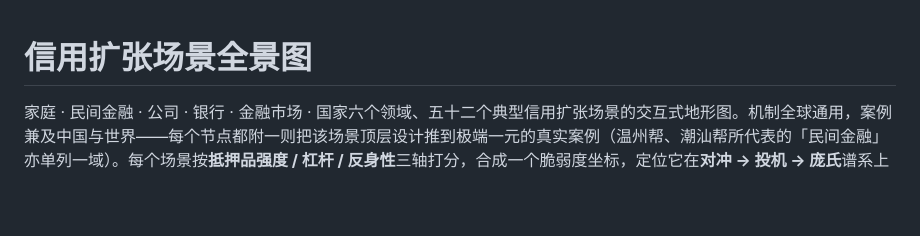
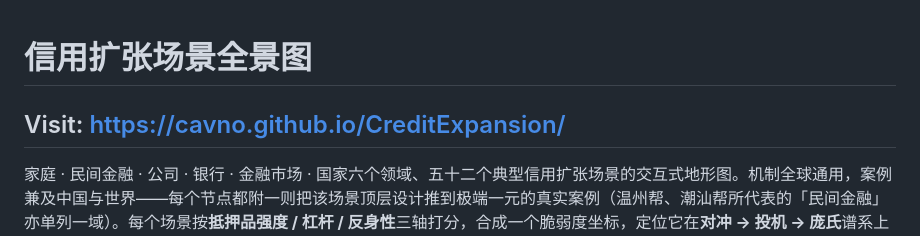
Before and after one commit to cavno/CreditExpansion, a Markdown page: README.md, the part around the change. Rendered like a GitHub page; blank space fills up the shorter version.

```diff
--- a/README.md
+++ b/README.md
@@ -1,5 +1,5 @@
 # 信用扩张场景全景图
-
+## Visit: https://cavno.github.io/CreditExpansion/
 家庭 · 民间金融 · 公司 · 银行 · 金融市场 · 国家六个领域、五十二个典型信用扩张场景的交互式地形图。机制全球通用，案例兼及中国与世界——每个节点都附一则把该场景顶层设计推到极端一元的真实案例（温州帮、潮汕帮所代表的「民间金融」亦单列一域）。每个场景按**抵押品强度 / 杠杆 / 反身性**三轴打分，合成一个脆弱度坐标，定位它在**对冲 → 投机 → 庞氏**谱系上的位置；越往上、越红，越接近庞氏那一端。
 
 单文件、零构建、纯前端。整个应用就是一个 `index.html`，唯一的外部依赖是思源宋体（Google Fonts 的一行 `<link>`），加载失败时自动回退到系统衬线字，不影响功能。
```
